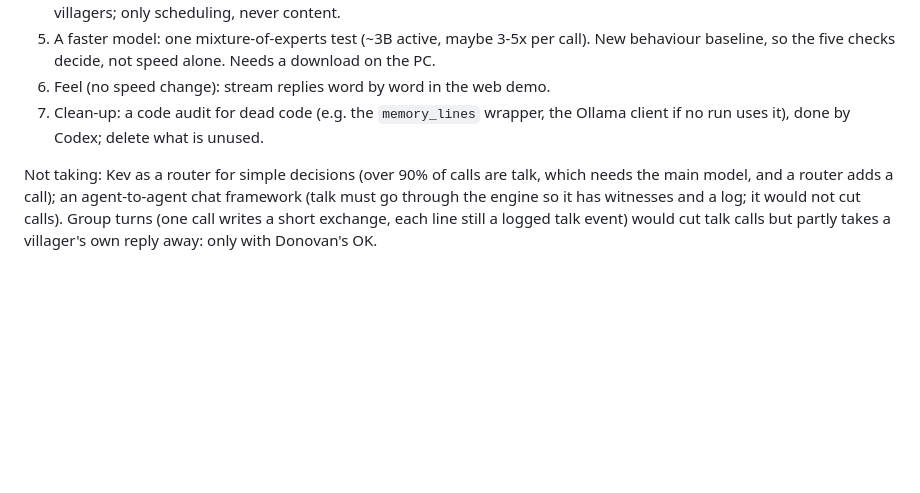
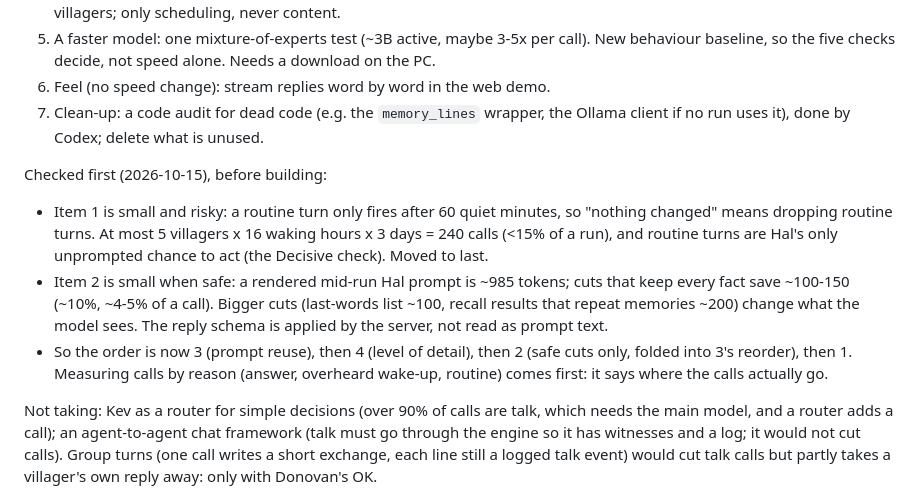
Before and after one commit to Soba101/whisperwick, a Markdown page: docs/week8-plan.md, the part around the change. GitHub-like rendering; blank space fills up the shorter version.

Commit message:
Week 8 plan: items 1 and 2 checked first; prompt reuse and level of detail lead

```diff
--- a/docs/week8-plan.md
+++ b/docs/week8-plan.md
@@ -38,6 +38,17 @@ call logging (requests, tokens, latency). Each idea below is tested alone agains
 7. Clean-up: a code audit for dead code (e.g. the `memory_lines` wrapper, the Ollama client if no
    run uses it), done by Codex; delete what is unused.
 
+Checked first (2026-10-15), before building:
+- Item 1 is small and risky: a routine turn only fires after 60 quiet minutes, so "nothing changed" means
+  dropping routine turns. At most 5 villagers x 16 waking hours x 3 days = 240 calls (<15% of a run), and
+  routine turns are Hal's only unprompted chance to act (the Decisive check). Moved to last.
+- Item 2 is small when safe: a rendered mid-run Hal prompt is ~985 tokens; cuts that keep every fact save
+  ~100-150 (~10%, ~4-5% of a call). Bigger cuts (last-words list ~100, recall results that repeat memories
+  ~200) change what the model sees. The reply schema is applied by the server, not read as prompt text.
+- So the order is now 3 (prompt reuse), then 4 (level of detail), then 2 (safe cuts only, folded into 3's
+  reorder), then 1. Measuring calls by reason (answer, overheard wake-up, routine) comes first: it says
+  where the calls actually go.
+
 Not taking: Kev as a router for simple decisions (over 90% of calls are talk, which needs the main
 model, and a router adds a call); an agent-to-agent chat framework (talk must go through the engine
 so it has witnesses and a log; it would not cut calls). Group turns (one call writes a short
```
